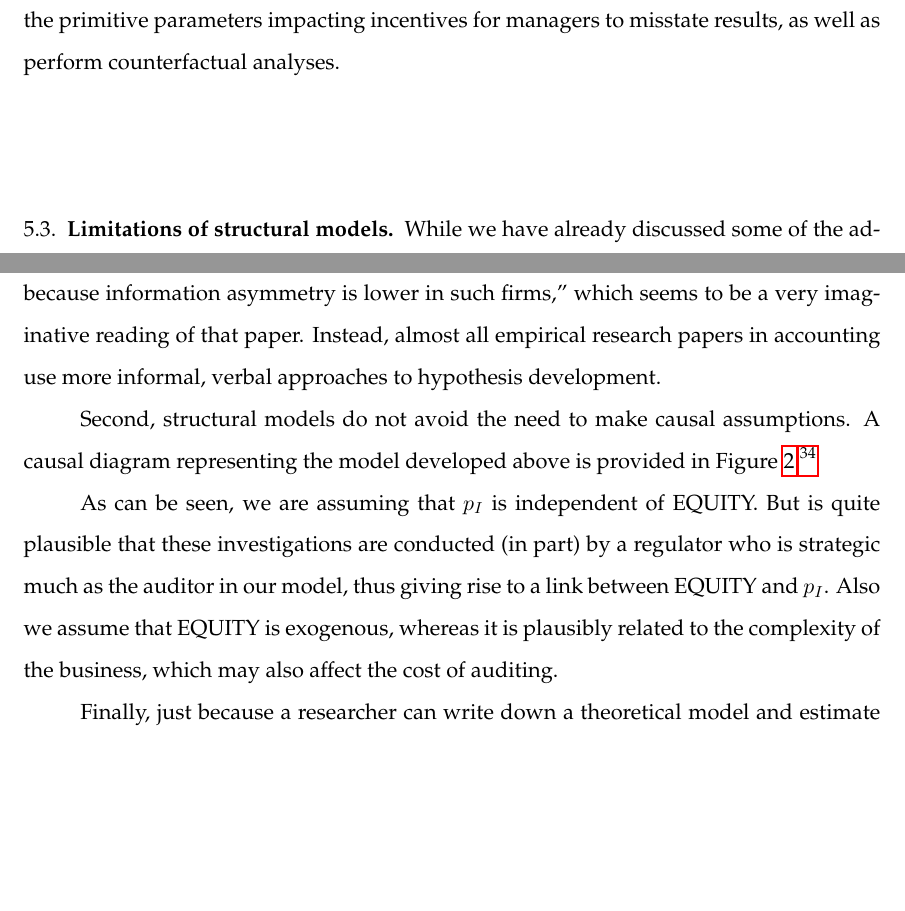
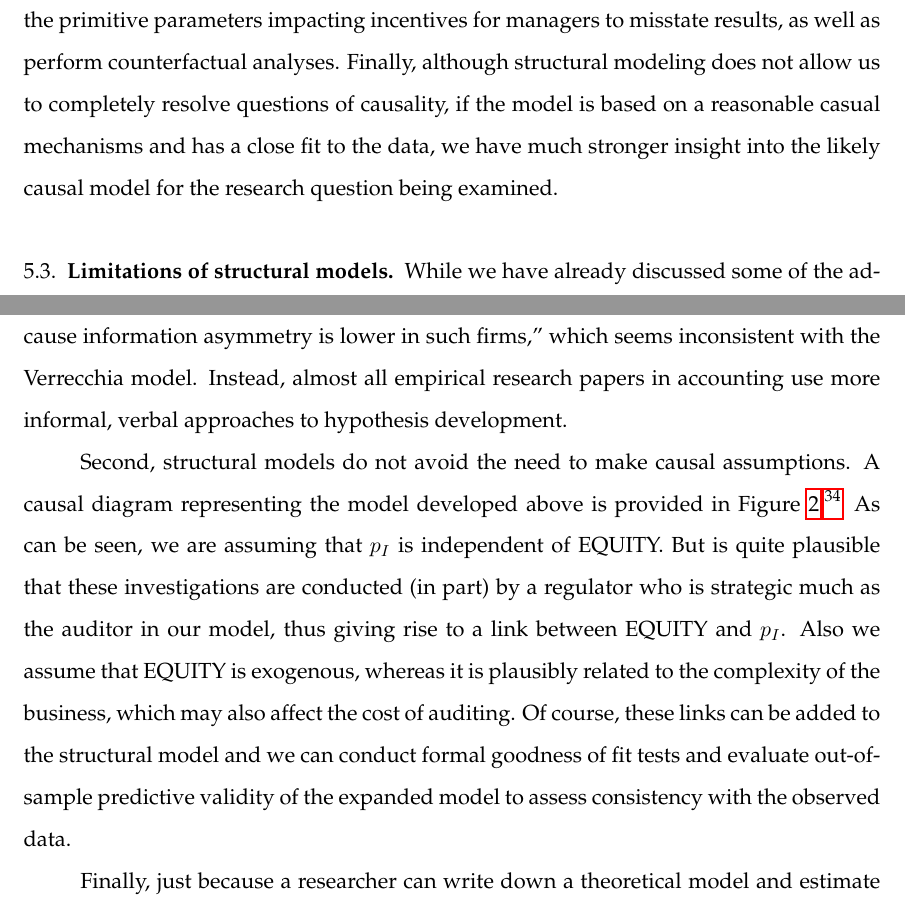
Before and after one commit to iangow/jar_methods, a LaTeX paper (causal_inference.tex, which reads structural.tex): two parts of pages 47 and 48 of 67 before the commit and two parts of pages 47 and 48 of 68 after it, joined at a grey line, cut so that both start at the same text, the shorter picture padded with empty space. Compiled offline with pdfLaTeX.

Commit message:
Edits to structural modeling section by Dave.

```diff
--- a/structural.tex
+++ b/structural.tex
@@ -418,7 +421,7 @@ Here we have show the additional value of developing a more formal, parametric m
 
 Not only does a structural model enable us to derive sharper predictions regarding the relations between variables for various parameterizations, but it also provides a basis for actually estimating those relations.
 In particular, the comparative statics of the model shed light on the difference between restatements and misstatements, and what assumptions (e.g., a strategic or a non-strategic auditor) and data were needed to draw inferences about misstatements from restatements.
-Additionally, we were able to recover some of the primitive parameters impacting incentives for managers to misstate results, as well as perform counterfactual analyses.
+Additionally, we were able to recover some of the primitive parameters impacting incentives for managers to misstate results, as well as perform counterfactual analyses. Finally, although structural modeling does not allow us to completely resolve questions of causality, if the model is based on a reasonable casual mechanisms and has a close fit to the data, we have much stronger insight into the likely causal model for the research question being examined.
 % While there is the potential for disappointment in the simplistic theory we used, we see room for improving models as an opportunity rather than a defining limitation.
 
 \subsection{Limitations of structural models}
@@ -437,18 +440,16 @@ Building on such a (hypothetical) foundation to solve the complex game involving
 
 Consistent with the existence of this gap, few empirical research papers in accounting rely on formal theoretical models to motivate their hypotheses.
 Often when empirical researchers \emph{do} rely on theoretical papers to motivate hypotheses, the predictions claimed to be derived from those papers have little connection with the actual content of those papers.
-For example, \citet{Hollander:2010jg} suggest that \citet{Verrecchia:1983} ``argues that firms with good information quality will issue less expansive disclosures because information asymmetry is lower in such firms," which seems to be a very imaginative reading of that paper.
-Instead, almost all empirical research papers in accounting use more informal, verbal approaches to hypothesis development.
+For example, \citet{Hollander:2010jg} suggest that \citet{Verrecchia:1983} ``argues that firms with good information quality will issue less expansive disclosures because information asymmetry is lower in such firms," which seems inconsistent with the Verrecchia model. Instead, almost all empirical research papers in accounting use more informal, verbal approaches to hypothesis development.
 
 
 
 Second, structural models do not avoid the need to make causal assumptions.
 A causal diagram representing the model developed above is provided in Figure \ref{fig:audit}.\footnote{
 While the mixed-strategy of our model has $\beta$ not being a function of $B$ or $C_M$ and $\alpha$ not being a function of $C_A$ or $C_R$, we have retained this links as being plausible in a more general model.}
-
 As can be seen, we are assuming that $p_I$ is independent of EQUITY.
 But is quite plausible that these investigations are conducted (in part) by a regulator who is strategic much as the auditor in our model, thus giving rise to a link between EQUITY and $p_I$.
-Also we assume that EQUITY is exogenous, whereas it is plausibly related to the complexity of the business, which may also affect the cost of auditing.
+Also we assume that EQUITY is exogenous, whereas it is plausibly related to the complexity of the business, which may also affect the cost of auditing.  Of course, these links can be added to the structural model and we can conduct formal goodness of fit tests and evaluate out-of-sample predictive validity of the expanded model to assess consistency with the observed data.
 
 Finally, just because a researcher can write down a theoretical model and estimate it does not make the empirical model ``right."
 As was demonstrated above when examining the model with the non-strategic auditor, fitting a structural model with incorrect assumptions can result in incorrect inferences.
```
Also changed, not shown: structural.tex (5 more changed lines).
